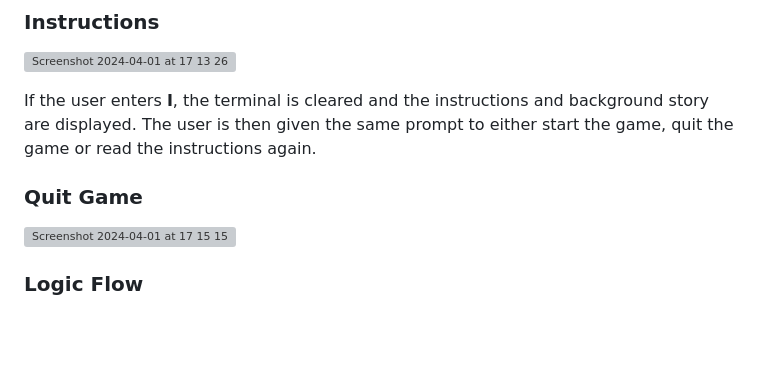
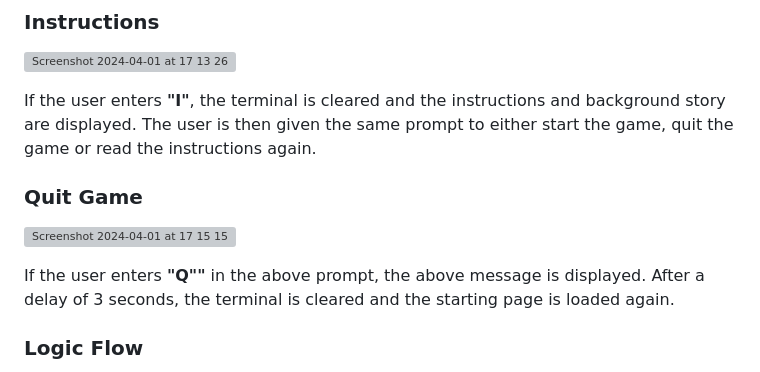
Before and after one commit to mariam138/sea-conquest, a Markdown page: README.md, the part around the change. GitHub-like rendering; blank space fills up the shorter version; grey boxes are pictures that could not be loaded.

Commit message:
docs: add quit game feature

```diff
--- a/README.md
+++ b/README.md
@@ -36,13 +36,13 @@ When the programme is first run, a "starting page" is displayed, with a banner o
 
 ![Screenshot 2024-04-01 at 17 13 26](https://github.com/mariam138/sea-conquest/assets/150139337/1ef4ea43-8ccb-4336-b14a-e185a892edb6)
 
-If the user enters **I**, the terminal is cleared and the instructions and background story are displayed. The user is then given the same prompt to either start the game, quit the game or read the instructions again.
+If the user enters **"I"**, the terminal is cleared and the instructions and background story are displayed. The user is then given the same prompt to either start the game, quit the game or read the instructions again.
 
 ### Quit Game
 
 ![Screenshot 2024-04-01 at 17 15 15](https://github.com/mariam138/sea-conquest/assets/150139337/4950e3dd-bfe8-492a-b0b5-c9f224b2ca76)
 
-
+If the user enters **"Q""** in the above prompt, the above message is displayed. After a delay of 3 seconds, the terminal is cleared and the starting page is loaded again.
 
 ### Logic Flow
 
```
